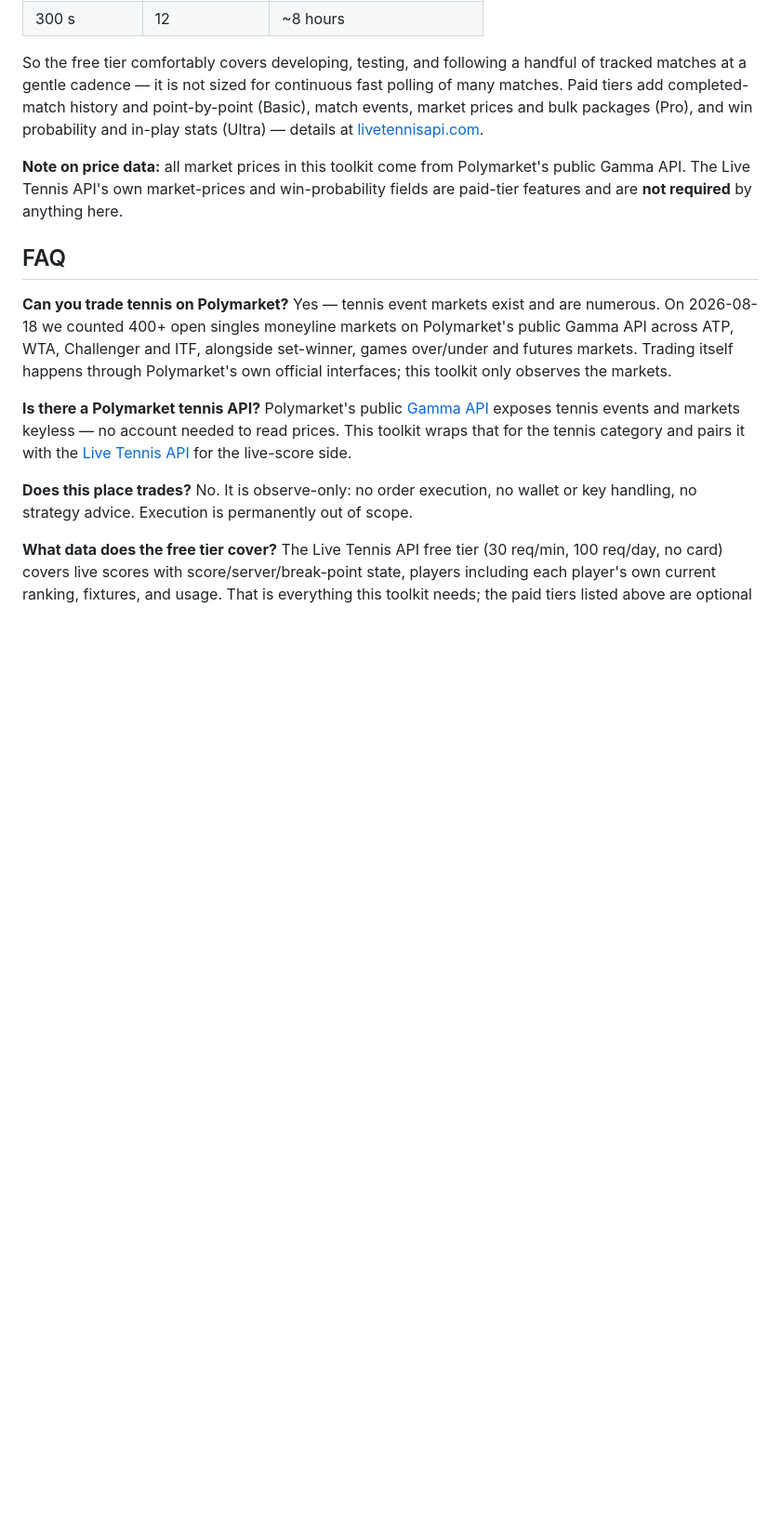
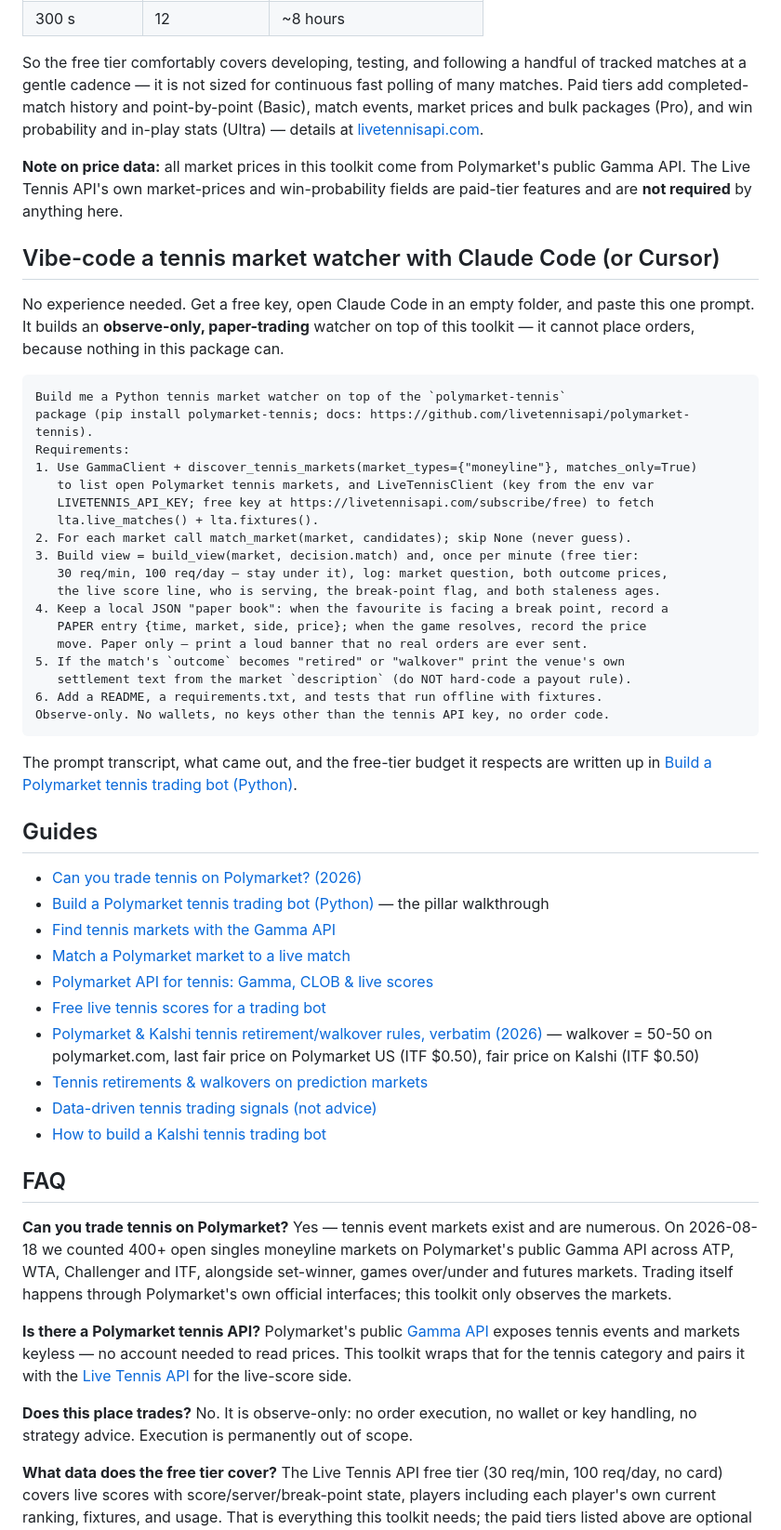
Before and after one commit to livetennisapi/polymarket-tennis, a Markdown page: README.md, the part around the change. Shown at 93% size. Drawn GitHub-style; blank space fills up the shorter version.

Commit message:
README: Claude Code one-prompt watcher, guides index (incl. verbatim settlement rules); CLAUDE.md agent guardrails

````diff
--- a/README.md
+++ b/README.md
@@ -150,6 +150,50 @@ Polymarket's public Gamma API. The Live Tennis API's own market-prices and
 win-probability fields are paid-tier features and are **not required** by
 anything here.
 
+## Vibe-code a tennis market watcher with Claude Code (or Cursor)
+
+No experience needed. Get a free key, open Claude Code in an empty folder,
+and paste this one prompt. It builds an **observe-only, paper-trading**
+watcher on top of this toolkit — it cannot place orders, because nothing in
+this package can.
+
+```text
+Build me a Python tennis market watcher on top of the `polymarket-tennis`
+package (pip install polymarket-tennis; docs: https://github.com/livetennisapi/polymarket-tennis).
+Requirements:
+1. Use GammaClient + discover_tennis_markets(market_types={"moneyline"}, matches_only=True)
+   to list open Polymarket tennis markets, and LiveTennisClient (key from the env var
+   LIVETENNIS_API_KEY; free key at https://livetennisapi.com/subscribe/free) to fetch
+   lta.live_matches() + lta.fixtures().
+2. For each market call match_market(market, candidates); skip None (never guess).
+3. Build view = build_view(market, decision.match) and, once per minute (free tier:
+   30 req/min, 100 req/day — stay under it), log: market question, both outcome prices,
+   the live score line, who is serving, the break-point flag, and both staleness ages.
+4. Keep a local JSON "paper book": when the favourite is facing a break point, record a
+   PAPER entry {time, market, side, price}; when the game resolves, record the price
+   move. Paper only — print a loud banner that no real orders are ever sent.
+5. If the match's `outcome` becomes "retired" or "walkover" print the venue's own
+   settlement text from the market `description` (do NOT hard-code a payout rule).
+6. Add a README, a requirements.txt, and tests that run offline with fixtures.
+Observe-only. No wallets, no keys other than the tennis API key, no order code.
+```
+
+The prompt transcript, what came out, and the free-tier budget it respects are
+written up in [Build a Polymarket tennis trading bot (Python)](https://blog.livetennisapi.com/blog/build-polymarket-tennis-trading-bot).
+
+## Guides
+
+- [Can you trade tennis on Polymarket? (2026)](https://blog.livetennisapi.com/blog/can-you-trade-tennis-on-polymarket)
+- [Build a Polymarket tennis trading bot (Python)](https://blog.livetennisapi.com/blog/build-polymarket-tennis-trading-bot) — the pillar walkthrough
+- [Find tennis markets with the Gamma API](https://blog.livetennisapi.com/blog/polymarket-tennis-markets-gamma-api)
+- [Match a Polymarket market to a live match](https://blog.livetennisapi.com/blog/match-polymarket-market-to-live-tennis)
+- [Polymarket API for tennis: Gamma, CLOB & live scores](https://blog.livetennisapi.com/blog/polymarket-api-tennis-data)
+- [Free live tennis scores for a trading bot](https://blog.livetennisapi.com/blog/free-live-tennis-scores-trading-bot)
+- [Polymarket & Kalshi tennis retirement/walkover rules, verbatim (2026)](https://blog.livetennisapi.com/blog/polymarket-kalshi-tennis-retirement-walkover-rules) — walkover = 50-50 on polymarket.com, last fair price on Polymarket US (ITF $0.50), fair price on Kalshi (ITF $0.50)
+- [Tennis retirements & walkovers on prediction markets](https://blog.livetennisapi.com/blog/polymarket-tennis-retirement-walkover)
+- [Data-driven tennis trading signals (not advice)](https://blog.livetennisapi.com/blog/polymarket-tennis-trading-strategy)
+- [How to build a Kalshi tennis trading bot](https://blog.livetennisapi.com/blog/kalshi-tennis-trading-bot)
+
 ## FAQ
 
 **Can you trade tennis on Polymarket?**
````
Also changed, not shown: CLAUDE.md (added, +23 -0 lines).
